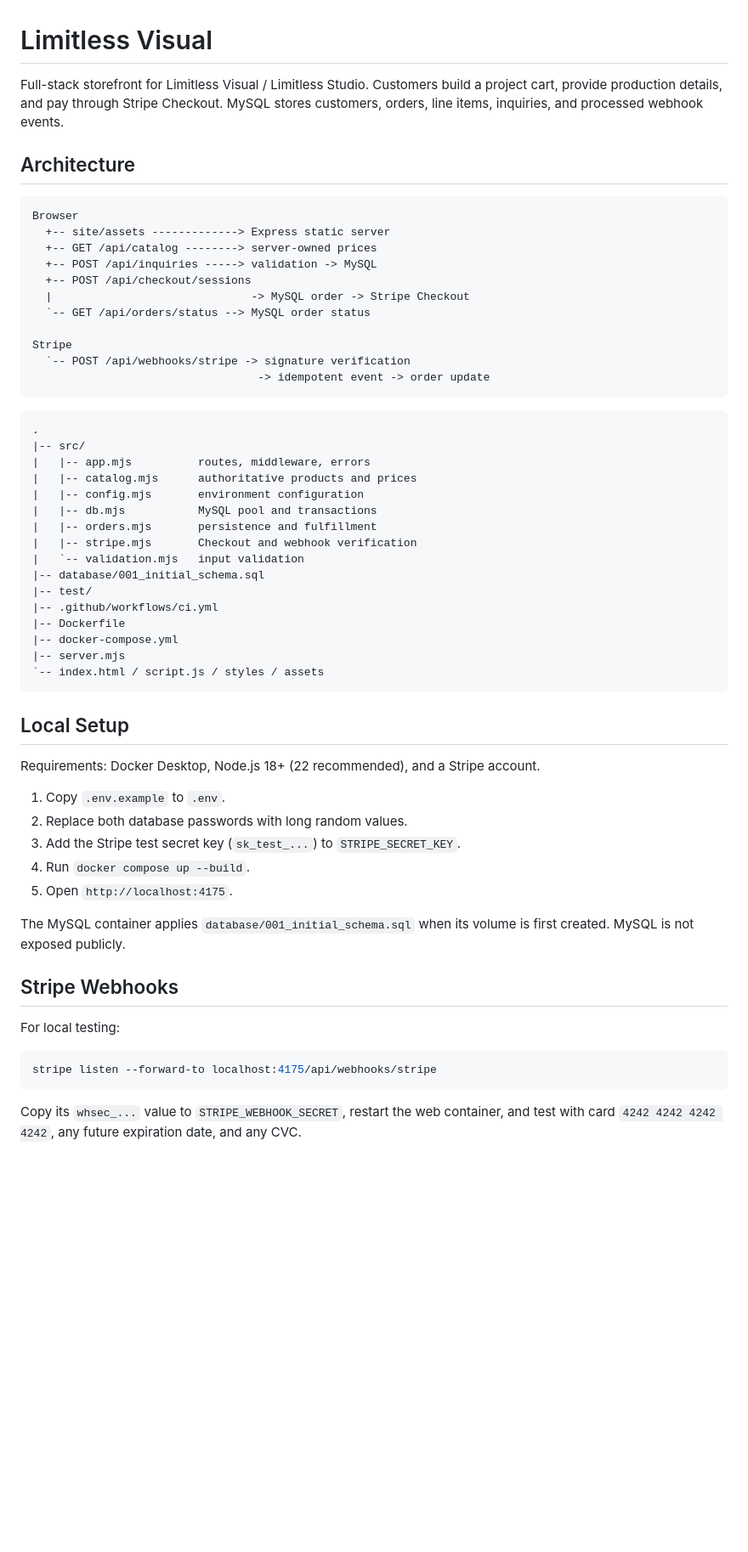
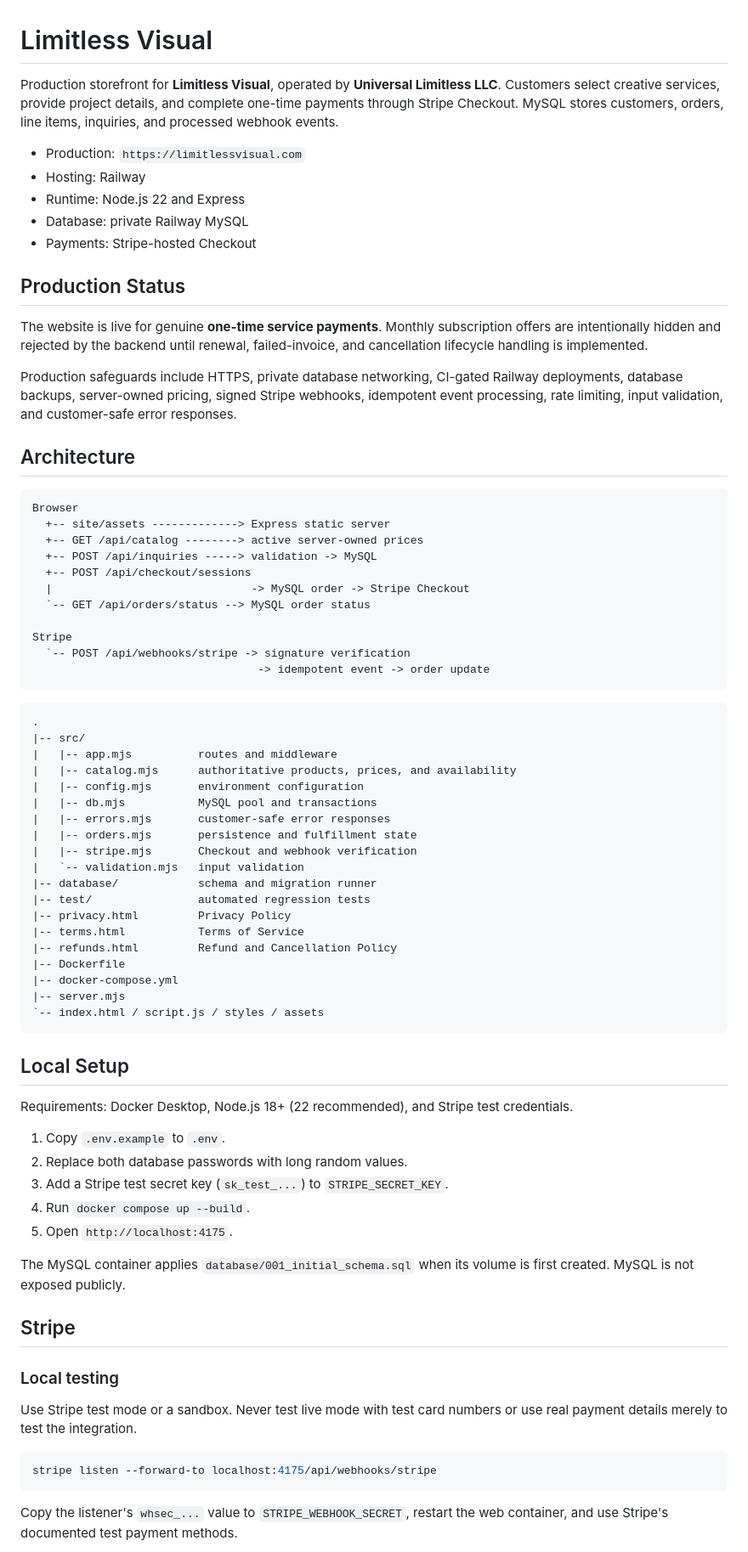
Before and after one commit to Clay3D11/LimitlessStudio, a Markdown page: README.md, the part around one of its changes. Shown at 85% size. GitHub-like rendering; blank space fills up the shorter version.

````diff
--- a/README.md
+++ b/README.md
@@ -1,13 +1,25 @@
 # Limitless Visual
 
-Full-stack storefront for Limitless Visual / Limitless Studio. Customers build a project cart, provide production details, and pay through Stripe Checkout. MySQL stores customers, orders, line items, inquiries, and processed webhook events.
+Production storefront for **Limitless Visual**, operated by **Universal Limitless LLC**. Customers select creative services, provide project details, and complete one-time payments through Stripe Checkout. MySQL stores customers, orders, line items, inquiries, and processed webhook events.
+
+- Production: `https://limitlessvisual.com`
+- Hosting: Railway
+- Runtime: Node.js 22 and Express
+- Database: private Railway MySQL
+- Payments: Stripe-hosted Checkout
+
+## Production Status
+
+The website is live for genuine **one-time service payments**. Monthly subscription offers are intentionally hidden and rejected by the backend until renewal, failed-invoice, and cancellation lifecycle handling is implemented.
+
+Production safeguards include HTTPS, private database networking, CI-gated Railway deployments, database backups, server-owned pricing, signed Stripe webhooks, idempotent event processing, rate limiting, input validation, and customer-safe error responses.
 
 ## Architecture
 
 ```text
 Browser
   +-- site/assets -------------> Express static server
-  +-- GET /api/catalog --------> server-owned prices
+  +-- GET /api/catalog --------> active server-owned prices
   +-- POST /api/inquiries -----> validation -> MySQL
   +-- POST /api/checkout/sessions
   |                              -> MySQL order -> Stripe Checkout
@@ -21,16 +33,19 @@ Stripe
 ```text
 .
 |-- src/
-|   |-- app.mjs          routes, middleware, errors
-|   |-- catalog.mjs      authoritative products and prices
+|   |-- app.mjs          routes and middleware
+|   |-- catalog.mjs      authoritative products, prices, and availability
 |   |-- config.mjs       environment configuration
 |   |-- db.mjs           MySQL pool and transactions
-|   |-- orders.mjs       persistence and fulfillment
+|   |-- errors.mjs       customer-safe error responses
+|   |-- orders.mjs       persistence and fulfillment state
 |   |-- stripe.mjs       Checkout and webhook verification
 |   `-- validation.mjs   input validation
-|-- database/001_initial_schema.sql
-|-- test/
-|-- .github/workflows/ci.yml
+|-- database/            schema and migration runner
+|-- test/                automated regression tests
+|-- privacy.html         Privacy Policy
+|-- terms.html           Terms of Service
+|-- refunds.html         Refund and Cancellation Policy
 |-- Dockerfile
 |-- docker-compose.yml
 |-- server.mjs
@@ -39,23 +54,25 @@ Stripe
 
 ## Local Setup
 
-Requirements: Docker Desktop, Node.js 18+ (22 recommended), and a Stripe account.
+Requirements: Docker Desktop, Node.js 18+ (22 recommended), and Stripe test credentials.
 
 1. Copy `.env.example` to `.env`.
 2. Replace both database passwords with long random values.
-3. Add the Stripe test secret key (`sk_test_...`) to `STRIPE_SECRET_KEY`.
+3. Add a Stripe test secret key (`sk_test_...`) to `STRIPE_SECRET_KEY`.
 4. Run `docker compose up --build`.
 5. Open `http://localhost:4175`.
 
 The MySQL container applies `database/001_initial_schema.sql` when its volume is first created. MySQL is not exposed publicly.
 
-## Stripe Webhooks
+## Stripe
 
-For local testing:
+### Local testing
+
+Use Stripe test mode or a sandbox. Never test live mode with test card numbers or use real payment details merely to test the integration.
 
 ```powershell
 stripe listen --forward-to localhost:4175/api/webhooks/stripe
 ```
 
-Copy its `whsec_...` value to `STRIPE_WEBHOOK_SECRET`, restart the web container, and test with card `4242 4242 4242 4242`, any future expiration date, and any CVC.
+Copy the listener's `whsec_...` value to `STRIPE_WEBHOOK_SECRET`, restart the web container, and use Stripe's documented test payment methods.
 
````
Also changed, not shown: other parts of README.md (+39 -26 lines).
